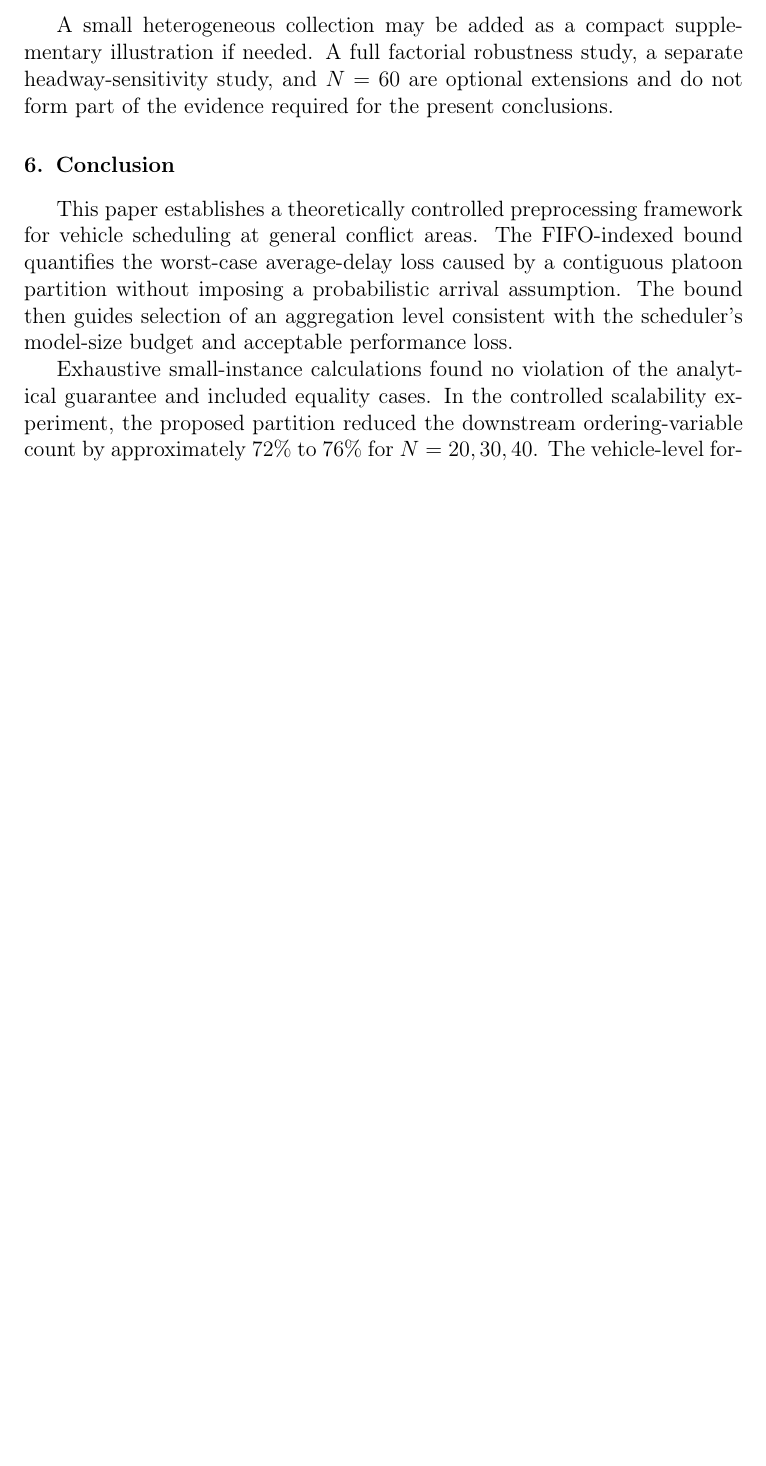
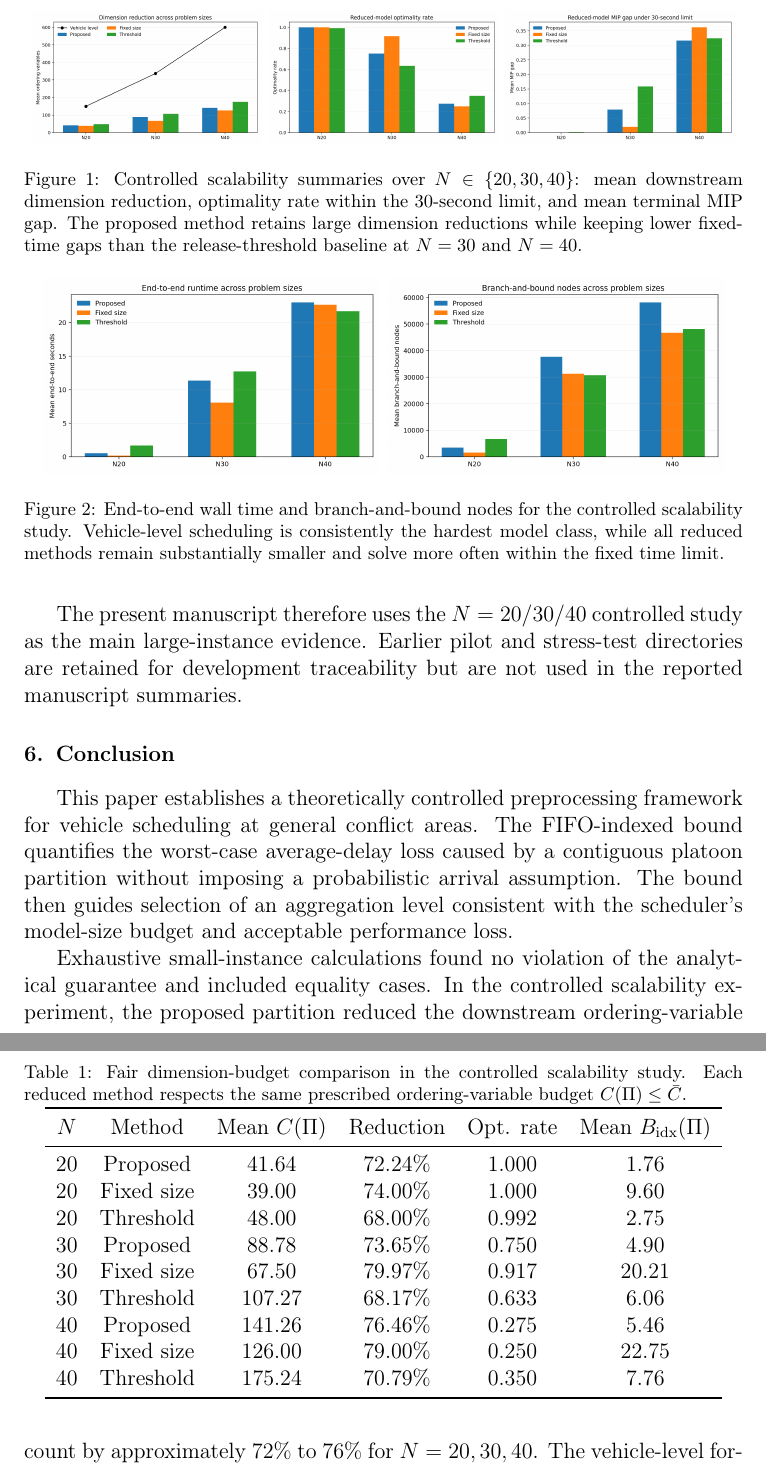
Before and after one commit to Keke-Long/Platoon, a LaTeX paper (main.tex, which reads sections/experiments.tex): part of page 12 of 12 before the commit and two parts of pages 12 and 13 of 13 after it, the two joined at a grey line, cut at the place of the change, the shorter picture padded with empty space. Compiled offline with pdfLaTeX.

Commit message:
Integrate scalability figures and tables

```diff
--- a/sections/experiments.tex
+++ b/sections/experiments.tex
@@ -35,4 +35,42 @@ The proposed bound-aware partition preserves a substantial dimension reduction a
 
 Among time-limited reduced models, the proposed method also maintains incumbent objectives comparable to or slightly better than the two baselines. This result is interpreted as a solution-quality check rather than a claim of known optimality. Overall, the results support the main computational claim: the indexed bound guides partitions that remain much smaller than the vehicle-level model while providing tighter deterministic loss guarantees.
 
-A small heterogeneous collection may be added as a compact supplementary illustration if needed. A full factorial robustness study, a separate headway-sensitivity study, and \(N=60\) are optional extensions and do not form part of the evidence required for the present conclusions.
+\begin{figure}[t]
+  \centering
+  \includegraphics[width=0.32\textwidth]{results/frontier_experiments/scalability_checkpointed/paper_scalability/dimension_reduction_by_scale.png}
+  \includegraphics[width=0.32\textwidth]{results/frontier_experiments/scalability_checkpointed/paper_scalability/optimality_rate_by_scale.png}
+  \includegraphics[width=0.32\textwidth]{results/frontier_experiments/scalability_checkpointed/paper_scalability/mip_gap_by_scale.png}
+  \caption{Controlled scalability summaries over \(N\in\{20,30,40\}\): mean downstream dimension reduction, optimality rate within the \(30\)-second limit, and mean terminal MIP gap. The proposed method retains large dimension reductions while keeping lower fixed-time gaps than the release-threshold baseline at \(N=30\) and \(N=40\).}
+  \label{fig:scalability-quality}
+\end{figure}
+
+\begin{figure}[t]
+  \centering
+  \includegraphics[width=0.47\textwidth]{results/frontier_experiments/scalability_checkpointed/paper_scalability/runtime_by_scale.png}
+  \includegraphics[width=0.47\textwidth]{results/frontier_experiments/scalability_checkpointed/paper_scalability/nodes_by_scale.png}
+  \caption{End-to-end wall time and branch-and-bound nodes for the controlled scalability study. Vehicle-level scheduling is consistently the hardest model class, while all reduced methods remain substantially smaller and solve more often within the fixed time limit.}
+  \label{fig:scalability-runtime}
+\end{figure}
+
+\begin{table}[t]
+  \centering
+  \caption{Fair dimension-budget comparison in the controlled scalability study. Each reduced method respects the same prescribed ordering-variable budget \(C(\Pi)\le \bar C\).}
+  \label{tab:fair-comparison}
+  \begin{tabular}{cccccc}
+    \toprule
+    \(N\) & Method & Mean \(C(\Pi)\) & Reduction & Opt. rate & Mean \(B_{\mathrm{idx}}(\Pi)\) \\
+    \midrule
+    20 & Proposed & 41.64 & 72.24\% & 1.000 & 1.76 \\
+    20 & Fixed size & 39.00 & 74.00\% & 1.000 & 9.60 \\
+    20 & Threshold & 48.00 & 68.00\% & 0.992 & 2.75 \\
+    30 & Proposed & 88.78 & 73.65\% & 0.750 & 4.90 \\
+    30 & Fixed size & 67.50 & 79.97\% & 0.917 & 20.21 \\
+    30 & Threshold & 107.27 & 68.17\% & 0.633 & 6.06 \\
+    40 & Proposed & 141.26 & 76.46\% & 0.275 & 5.46 \\
+    40 & Fixed size & 126.00 & 79.00\% & 0.250 & 22.75 \\
+    40 & Threshold & 175.24 & 70.79\% & 0.350 & 7.76 \\
+    \bottomrule
+  \end{tabular}
+\end{table}
+
+The present manuscript therefore uses the \(N=20/30/40\) controlled study as the main large-instance evidence. Earlier pilot and stress-test directories are retained for development traceability but are not used in the reported manuscript summaries.
```
